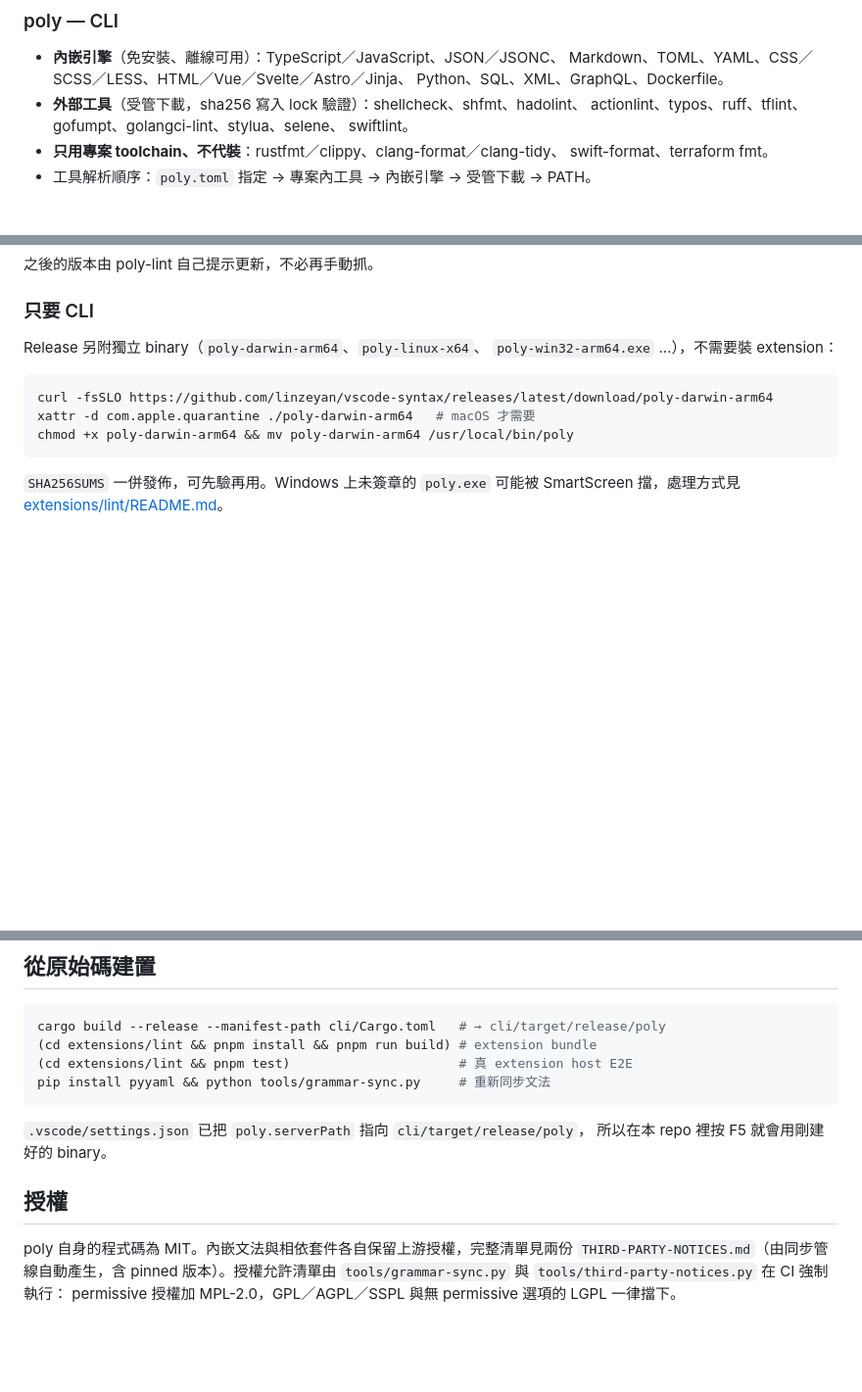
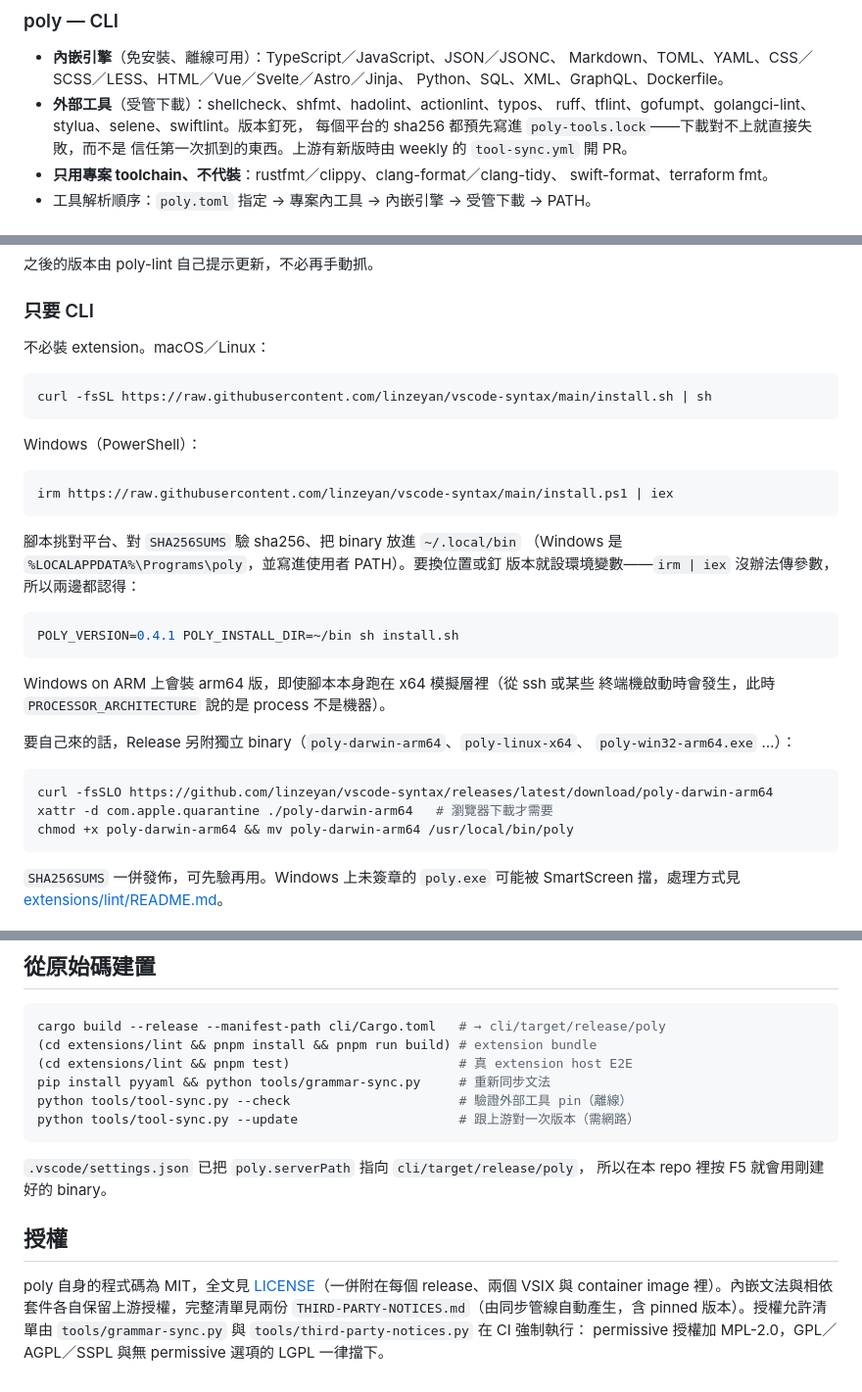
Before and after one commit to linzeyan/vscode-syntax, a Markdown page: README.md, 3 parts joined by grey strips. Shown at 98% size. Drawn GitHub-style; blank space fills up the shorter version.

Commit message:
docs: README covers the installers and what "pinned" now means
The install section led with a four-step manual download; that moves below the
one-liners. The external tool list said "sha256 recorded in lock", which was
true of one entry out of 65 -- it now says the versions are pinned, every
platform's sha256 ships in the lock, and a mismatch fails rather than
re-pinning.

Also notes the arm64-under-emulation case, since a user on Windows on ARM has
no way to tell from the output which build they got, and points the license
section at the file that now exists.

The quarantine line is narrowed to browser downloads, which is where the
attribute actually comes from -- curl does not set it, so neither installer
needs the step.

Co-Authored-By: Claude Opus 5 (1M context) <noreply@anthropic.com>

````diff
--- a/README.md
+++ b/README.md
@@ -40,9 +40,10 @@
 - **內嵌引擎**（免安裝、離線可用）：TypeScript／JavaScript、JSON／JSONC、
   Markdown、TOML、YAML、CSS／SCSS／LESS、HTML／Vue／Svelte／Astro／Jinja、
   Python、SQL、XML、GraphQL、Dockerfile。
-- **外部工具**（受管下載，sha256 寫入 lock 驗證）：shellcheck、shfmt、hadolint、
-  actionlint、typos、ruff、tflint、gofumpt、golangci-lint、stylua、selene、
-  swiftlint。
+- **外部工具**（受管下載）：shellcheck、shfmt、hadolint、actionlint、typos、
+  ruff、tflint、gofumpt、golangci-lint、stylua、selene、swiftlint。版本釘死，
+  每個平台的 sha256 都預先寫進 `poly-tools.lock`——下載對不上就直接失敗，而不是
+  信任第一次抓到的東西。上游有新版時由 weekly 的 `tool-sync.yml` 開 PR。
 - **只用專案 toolchain、不代裝**：rustfmt／clippy、clang-format／clang-tidy、
   swift-format、terraform fmt。
 - 工具解析順序：`poly.toml` 指定 → 專案內工具 → 內嵌引擎 → 受管下載 → PATH。
@@ -70,12 +71,35 @@ code --install-extension poly-lint-darwin-arm64-0.4.1.vsix
 
 ### 只要 CLI
 
-Release 另附獨立 binary（`poly-darwin-arm64`、`poly-linux-x64`、
-`poly-win32-arm64.exe` …），不需要裝 extension：
+不必裝 extension。macOS／Linux：
+
+```sh
+curl -fsSL https://raw.githubusercontent.com/linzeyan/vscode-syntax/main/install.sh | sh
+```
+
+Windows（PowerShell）：
+
+```powershell
+irm https://raw.githubusercontent.com/linzeyan/vscode-syntax/main/install.ps1 | iex
+```
+
+腳本挑對平台、對 `SHA256SUMS` 驗 sha256、把 binary 放進 `~/.local/bin`
+（Windows 是 `%LOCALAPPDATA%\Programs\poly`，並寫進使用者 PATH）。要換位置或釘
+版本就設環境變數——`irm | iex` 沒辦法傳參數，所以兩邊都認得：
+
+```sh
+POLY_VERSION=0.4.1 POLY_INSTALL_DIR=~/bin sh install.sh
+```
+
+Windows on ARM 上會裝 arm64 版，即使腳本本身跑在 x64 模擬層裡（從 ssh 或某些
+終端機啟動時會發生，此時 `PROCESSOR_ARCHITECTURE` 說的是 process 不是機器）。
+
+要自己來的話，Release 另附獨立 binary（`poly-darwin-arm64`、`poly-linux-x64`、
+`poly-win32-arm64.exe` …）：
 
 ```sh
 curl -fsSLO https://github.com/linzeyan/vscode-syntax/releases/latest/download/poly-darwin-arm64
-xattr -d com.apple.quarantine ./poly-darwin-arm64   # macOS 才需要
+xattr -d com.apple.quarantine ./poly-darwin-arm64   # 瀏覽器下載才需要
 chmod +x poly-darwin-arm64 && mv poly-darwin-arm64 /usr/local/bin/poly
 ```
 
@@ -344,6 +368,8 @@ cargo build --release --manifest-path cli/Cargo.toml   # → cli/target/release/
 (cd extensions/lint && pnpm install && pnpm run build) # extension bundle
 (cd extensions/lint && pnpm test)                      # 真 extension host E2E
 pip install pyyaml && python tools/grammar-sync.py     # 重新同步文法
+python tools/tool-sync.py --check                      # 驗證外部工具 pin（離線）
+python tools/tool-sync.py --update                     # 跟上游對一次版本（需網路）
 ```
 
 `.vscode/settings.json` 已把 `poly.serverPath` 指向 `cli/target/release/poly`，
@@ -351,7 +377,8 @@ pip install pyyaml && python tools/grammar-sync.py     # 重新同步文法
 
 ## 授權
 
-poly 自身的程式碼為 MIT。內嵌文法與相依套件各自保留上游授權，完整清單見兩份
+poly 自身的程式碼為 MIT，全文見 [LICENSE](LICENSE)（一併附在每個 release、兩個
+VSIX 與 container image 裡）。內嵌文法與相依套件各自保留上游授權，完整清單見兩份
 `THIRD-PARTY-NOTICES.md`（由同步管線自動產生，含 pinned 版本）。授權允許清單由
 `tools/grammar-sync.py` 與 `tools/third-party-notices.py` 在 CI 強制執行：
 permissive 授權加 MPL-2.0，GPL／AGPL／SSPL 與無 permissive 選項的 LGPL 一律擋下。
````
